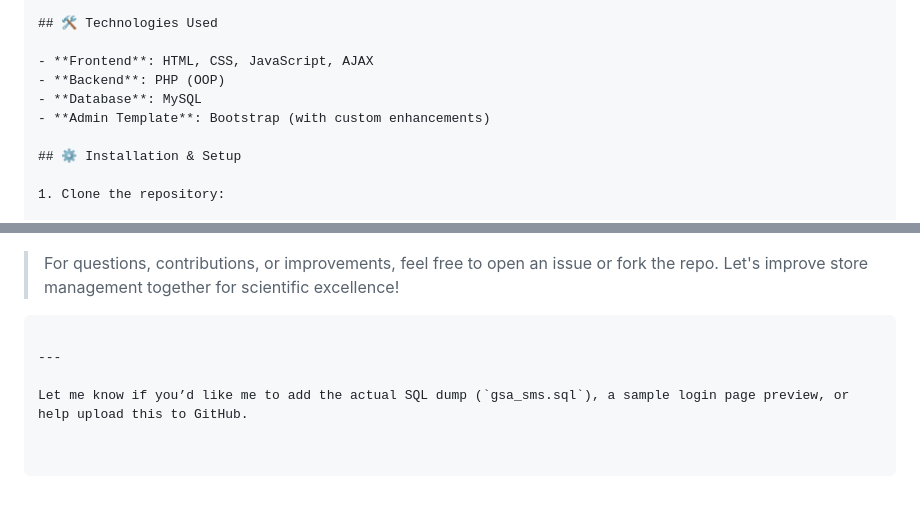
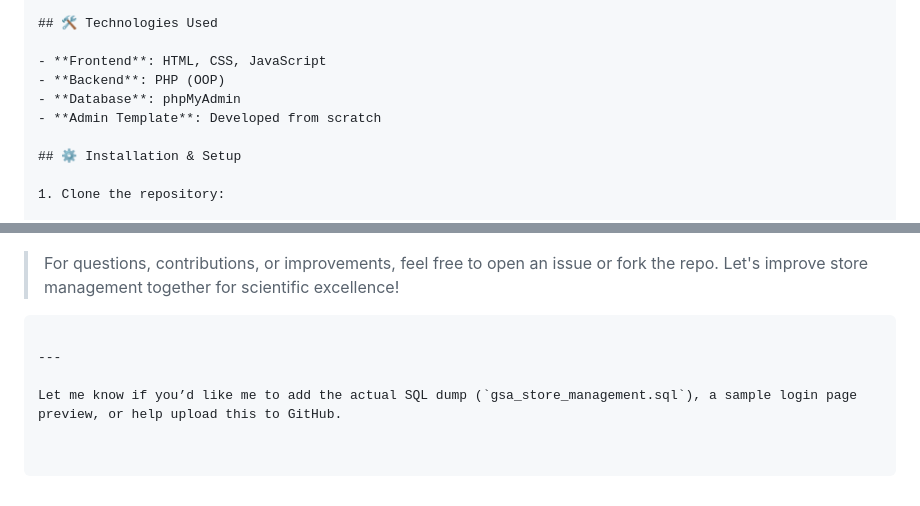
Before and after one commit to gidansey/php_gsa_store, a Markdown page: README.md, 2 parts joined by grey strips. Rendered like a GitHub page.

```diff
--- a/README.md
+++ b/README.md
@@ -31,10 +31,10 @@ The **GSA Stores Management System (gsa_sms)** is a web-based inventory and stor
 
 ## 🛠️ Technologies Used
 
-- **Frontend**: HTML, CSS, JavaScript, AJAX
+- **Frontend**: HTML, CSS, JavaScript
 - **Backend**: PHP (OOP)
-- **Database**: MySQL
-- **Admin Template**: Bootstrap (with custom enhancements)
+- **Database**: phpMyAdmin
+- **Admin Template**: Developed from scratch
 
 ## ⚙️ Installation & Setup
 
@@ -123,4 +123,4 @@ This project is open-source and free to use for educational and organizational p
 
 ---
 
-Let me know if you’d like me to add the actual SQL dump (`gsa_sms.sql`), a sample login page preview, or help upload this to GitHub.
+Let me know if you’d like me to add the actual SQL dump (`gsa_store_management.sql`), a sample login page preview, or help upload this to GitHub.
```
